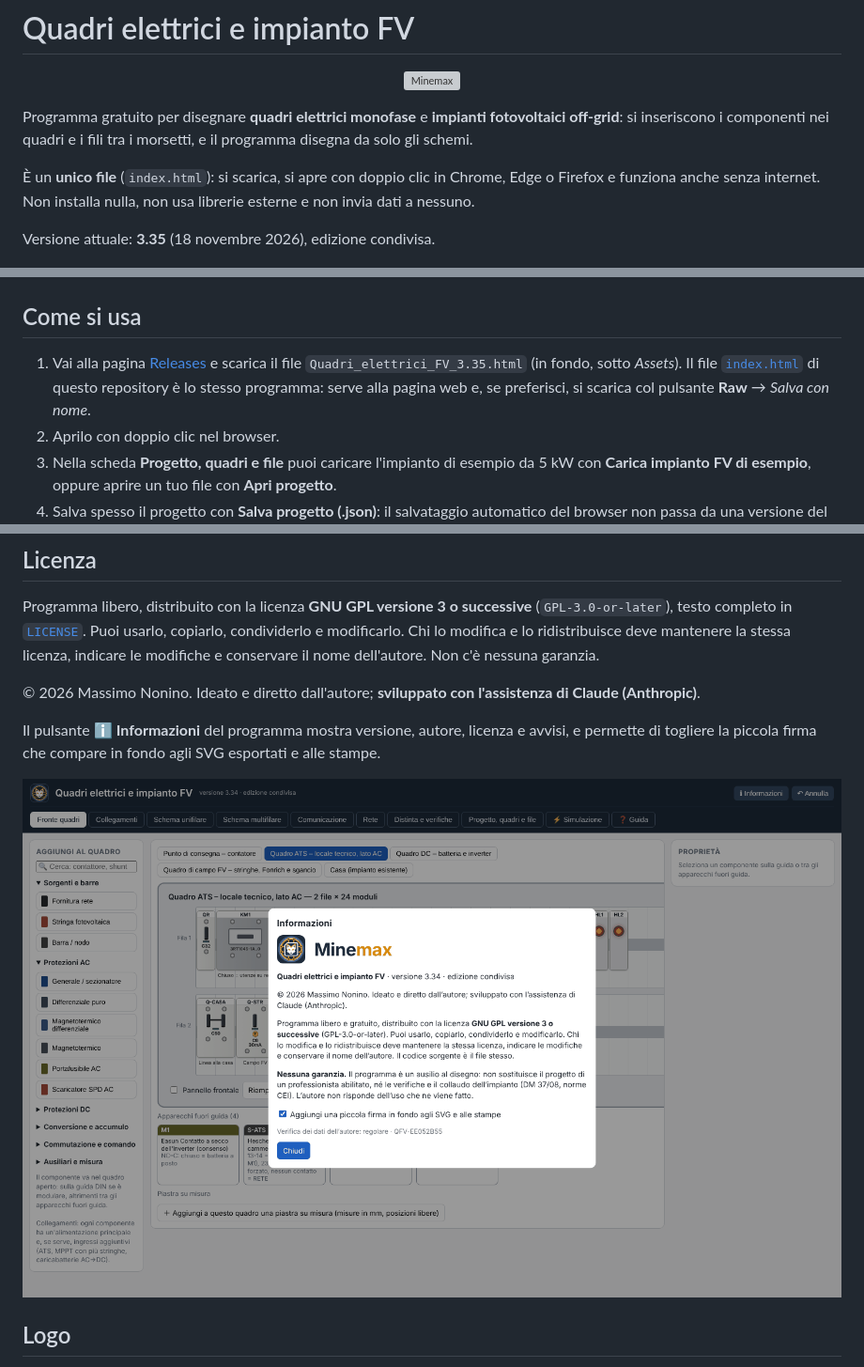
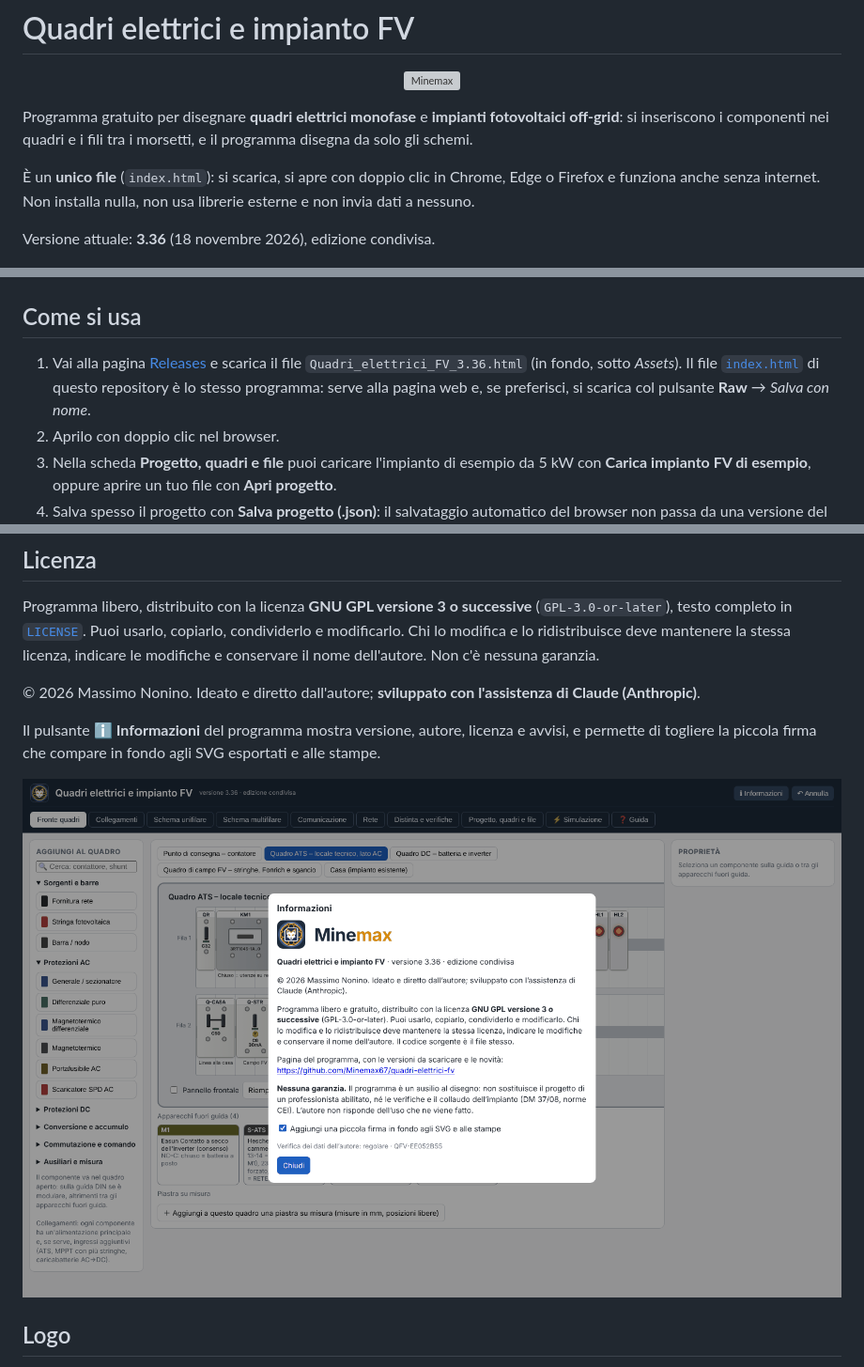
Before and after one commit to Minemax67/quadri-elettrici-fv, a Markdown page: README.md, 3 parts joined by grey strips. Shown at 94% size. Drawn GitHub-style; pictures changed too: docs/img/informazioni.png; grey boxes are pictures that could not be loaded.

```diff
--- a/README.md
+++ b/README.md
@@ -6,7 +6,7 @@ Programma gratuito per disegnare **quadri elettrici monofase** e **impianti foto
 
 È un **unico file** (`index.html`): si scarica, si apre con doppio clic in Chrome, Edge o Firefox e funziona anche senza internet. Non installa nulla, non usa librerie esterne e non invia dati a nessuno.
 
-Versione attuale: **3.35** (18 novembre 2026), edizione condivisa.
+Versione attuale: **3.36** (18 novembre 2026), edizione condivisa.
 
 ![Fronte del quadro ATS](docs/img/fronte_quadri.png)
 
@@ -36,7 +36,7 @@ Versione attuale: **3.35** (18 novembre 2026), edizione condivisa.
 
 ## Come si usa
 
-1. Vai alla pagina [Releases](https://github.com/Minemax67/quadri-elettrici-fv/releases/latest) e scarica il file `Quadri_elettrici_FV_3.35.html` (in fondo, sotto *Assets*). Il file [`index.html`](index.html) di questo repository è lo stesso programma: serve alla pagina web e, se preferisci, si scarica col pulsante **Raw** → *Salva con nome*.
+1. Vai alla pagina [Releases](https://github.com/Minemax67/quadri-elettrici-fv/releases/latest) e scarica il file `Quadri_elettrici_FV_3.36.html` (in fondo, sotto *Assets*). Il file [`index.html`](index.html) di questo repository è lo stesso programma: serve alla pagina web e, se preferisci, si scarica col pulsante **Raw** → *Salva con nome*.
 2. Aprilo con doppio clic nel browser.
 3. Nella scheda **Progetto, quadri e file** puoi caricare l'impianto di esempio da 5 kW con **Carica impianto FV di esempio**, oppure aprire un tuo file con **Apri progetto**.
 4. Salva spesso il progetto con **Salva progetto (.json)**: il salvataggio automatico del browser non passa da una versione del programma all'altra, il file `.json` sì.
```
Also changed, not shown: CHANGELOG.md (+6 -0 lines), docs/NOTE_TECNICHE.md (+2 -1 lines), 4 other files.
